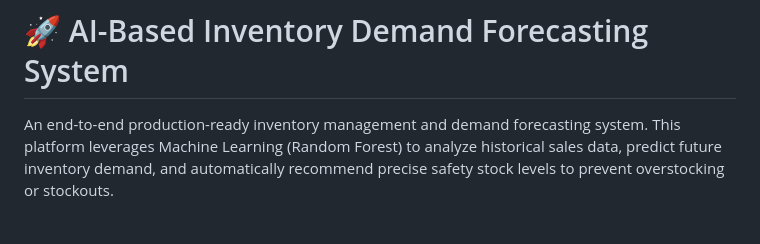
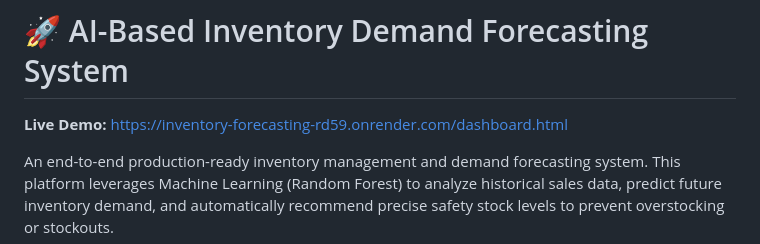
Before and after one commit to iamujjwal69/inventory-forecasting, a Markdown page: README.md, the part around the change. Rendered like a GitHub page; blank space fills up the shorter version.

Commit message:
Add live demo link to README

```diff
--- a/README.md
+++ b/README.md
@@ -1,4 +1,6 @@
 # 🚀 AI-Based Inventory Demand Forecasting System
+
+**Live Demo:** [https://inventory-forecasting-rd59.onrender.com/dashboard.html](https://inventory-forecasting-rd59.onrender.com/dashboard.html)
 
 An end-to-end production-ready inventory management and demand forecasting system. This platform leverages Machine Learning (Random Forest) to analyze historical sales data, predict future inventory demand, and automatically recommend precise safety stock levels to prevent overstocking or stockouts.
 
```
